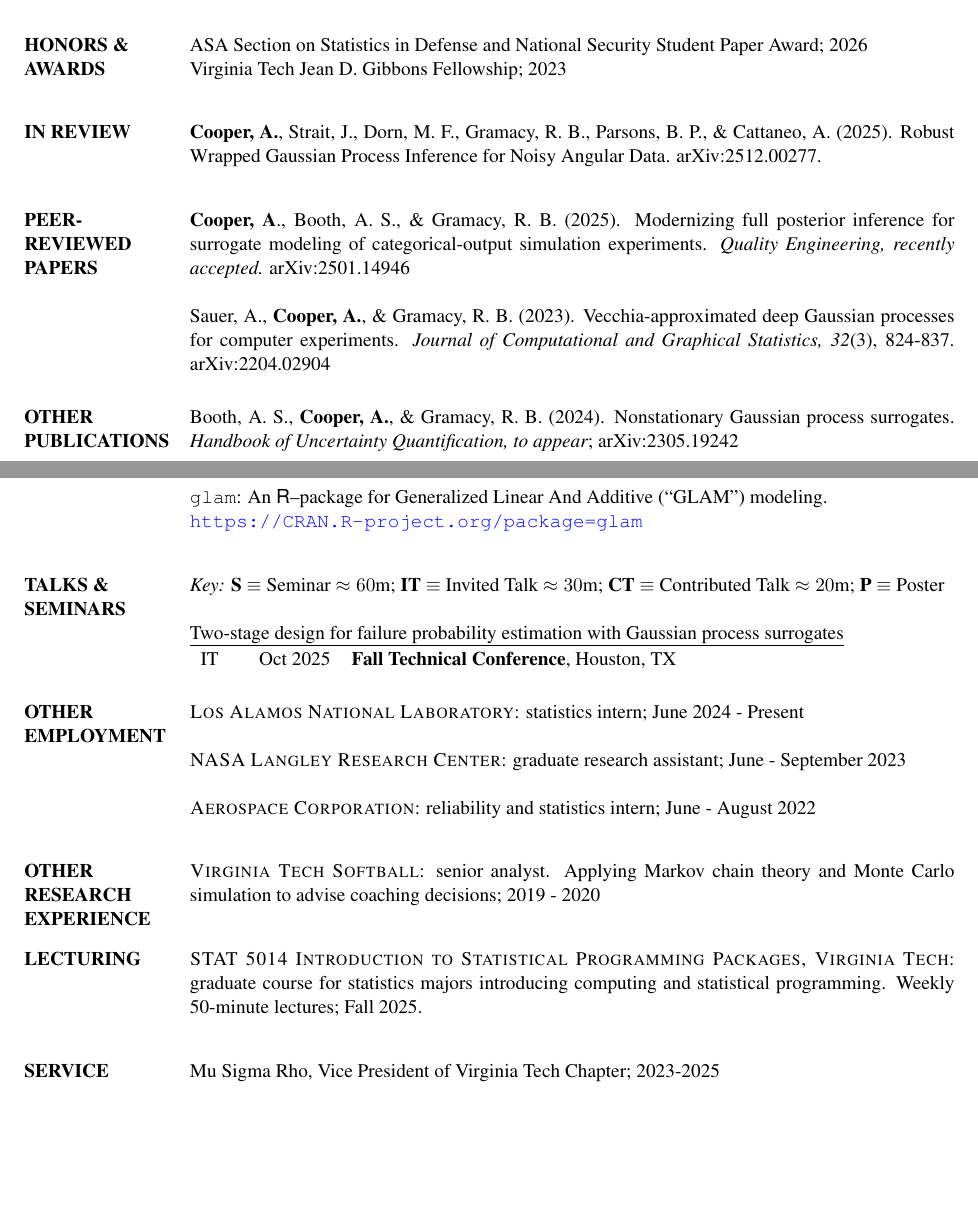
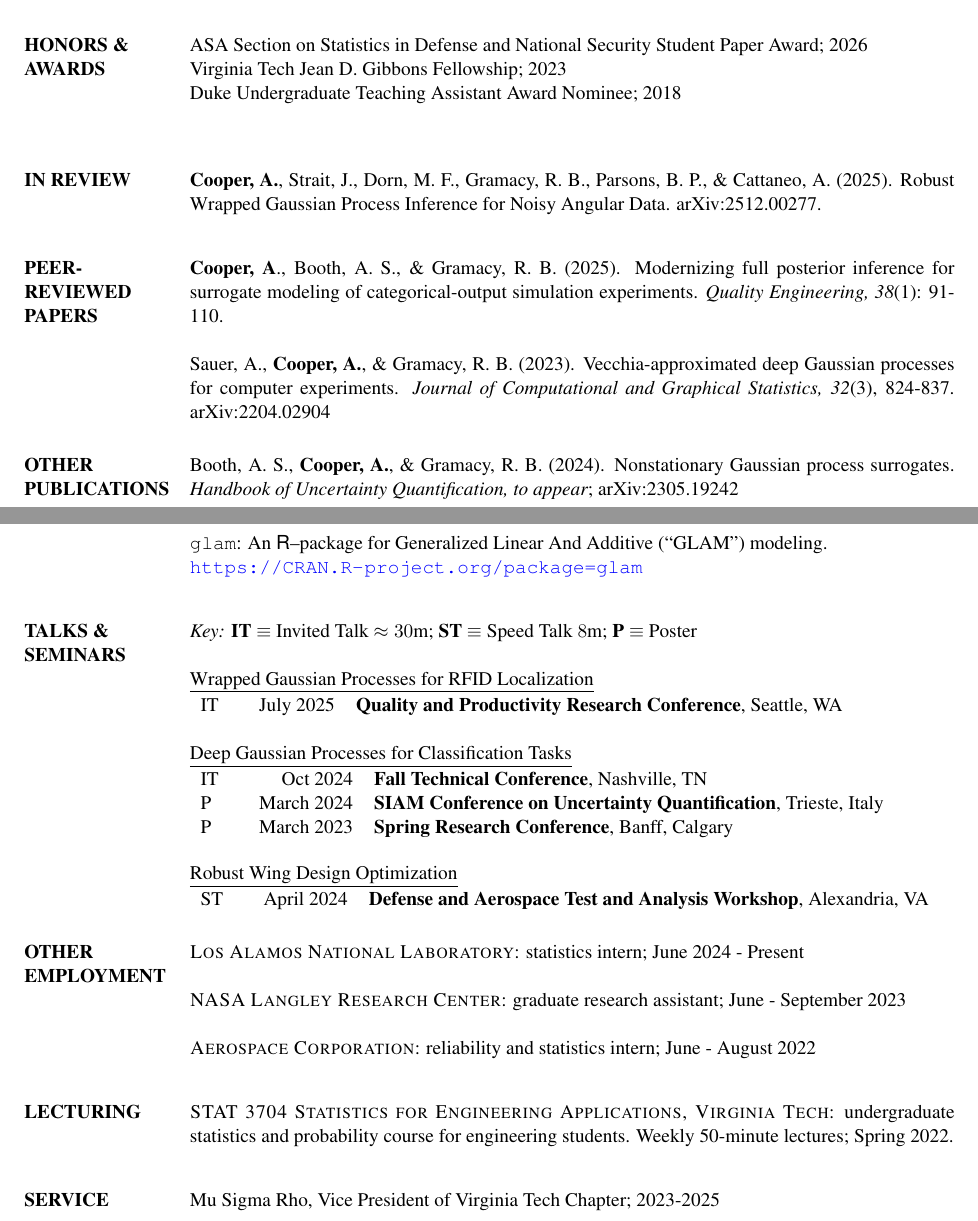
Before and after one commit to andrewdjac/andrewdjac.github.io, a LaTeX CV (pdfs/cv.tex): two parts of pages 1 and 2 of 2, joined at a grey line, cut so that both start at the same text, the shorter picture padded with empty space. Compiled offline with pdfLaTeX.

Commit message:
added true cv

```diff
--- a/pdfs/cv.tex
+++ b/pdfs/cv.tex
@@ -56,7 +56,8 @@ Honors Scholar; 4.00 GPA \\
 \section{\bf HONORS \& AWARDS}
 
 ASA Section on Statistics in Defense and National Security Student Paper Award; 2026 \\
-Virginia Tech Jean D. Gibbons Fellowship; 2023
+Virginia Tech Jean D. Gibbons Fellowship; 2023\\
+Duke Undergraduate Teaching Assistant Award Nominee; 2018\\
 
 \medskip
 \section{\bf{IN REVIEW}}
@@ -68,7 +69,7 @@ Virginia Tech Jean D. Gibbons Fellowship; 2023
 \section{\bf{PEER- \\ REVIEWED \\ PAPERS}}
 
 {\bf Cooper, A}., Booth, A. S., \& Gramacy, R. B. (2025). Modernizing full posterior inference for
-surrogate modeling of categorical-output simulation experiments. {\it Quality Engineering, recently accepted.} arXiv:2501.14946
+surrogate modeling of categorical-output simulation experiments. {\it Quality Engineering, 38}(1): 91-110.
 
 Sauer, A., {\bf Cooper, A.}, \& Gramacy, R. B. (2023). Vecchia-approximated
 deep Gaussian processes for computer experiments. {\it Journal of Computational
@@ -97,16 +98,28 @@ Gaussian process surrogates. {\it Handbook of Uncertainty Quantification, to app
 \medskip
 \section{\bf TALKS \& SEMINARS}
 {\em Key:}
-{\bf S} $\equiv$ Seminar $\approx60$m;
+%{\bf S} $\equiv$ Seminar $\approx60$m;
 {\bf IT} $\equiv$ Invited Talk $\approx30$m;
-{\bf CT} $\equiv$ Contributed Talk $\approx20$m;
+{\bf ST} $\equiv$ Speed Talk $8$m;
+%{\bf CT} $\equiv$ Contributed Talk $\approx20$m;
 {\bf P} $\equiv$ Poster % $>45$m
 
-\underline{Two-stage design for failure probability estimation with Gaussian process surrogates}\\
+\underline{Wrapped Gaussian Processes for RFID Localization}\\
 \begin{tabular}{lrl}
-IT\quad\quad & Oct 2025 & {\bf Fall Technical Conference}, Houston, TX \\
+IT\quad\quad & July 2025 & {\bf Quality and Productivity Research Conference}, Seattle, WA \\
 \end{tabular}
 
+\underline{Deep Gaussian Processes for Classification Tasks}\\
+\begin{tabular}{lrl}
+IT\quad\quad & Oct 2024 & {\bf Fall Technical Conference}, Nashville, TN \\
+P\quad\quad & March 2024 & {\bf SIAM Conference on Uncertainty Quantification}, Trieste, Italy \\
+P\quad\quad & March 2023 & {\bf Spring Research Conference}, Banff, Calgary \\
+\end{tabular}
+
+\underline{Robust Wing Design Optimization}\\
+\begin{tabular}{lrl}
+ST\quad\quad & April 2024 & {\bf Defense and Aerospace Test and Analysis Workshop}, Alexandria, VA \\
+\end{tabular}
 
 \section{OTHER \\ EMPLOYMENT}
 
@@ -116,15 +129,15 @@ IT\quad\quad & Oct 2025 & {\bf Fall Technical Conference}, Houston, TX \\
 
 {\sc Aerospace Corporation}: reliability and statistics intern; June - August 2022
 
-\medskip
-\section{OTHER \\ RESEARCH \\EXPERIENCE}
+%\medskip
+%\section{OTHER \\ RESEARCH \\EXPERIENCE}
 
-{\sc Virginia Tech Softball}: senior analyst.  Applying Markov chain theory and Monte Carlo simulation to advise coaching decisions; 2019 - 2020
+%{\sc Virginia Tech Softball}: senior analyst.  Applying Markov chain theory and Monte Carlo simulation to advise coaching decisions; 2019 - 2020
 
 \medskip
 \section{LECTURING}
 
-{\sc STAT 5014 Introduction to Statistical Programming Packages, Virginia Tech}: graduate course for statistics majors introducing computing and statistical programming.  Weekly 50-minute lectures; Fall 2025.
+{\sc STAT 3704 Statistics for Engineering Applications, Virginia Tech}: undergraduate statistics and probability course for engineering students.  Weekly 50-minute lectures; Spring 2022.
 
 \medskip
 \section{\bf SERVICE}
```
Also changed, not shown: docs/pdfs/cv.pdf (added), docs/pdfs/resume.pdf (deleted), pdfs/cv.pdf (added), 2 other files.
